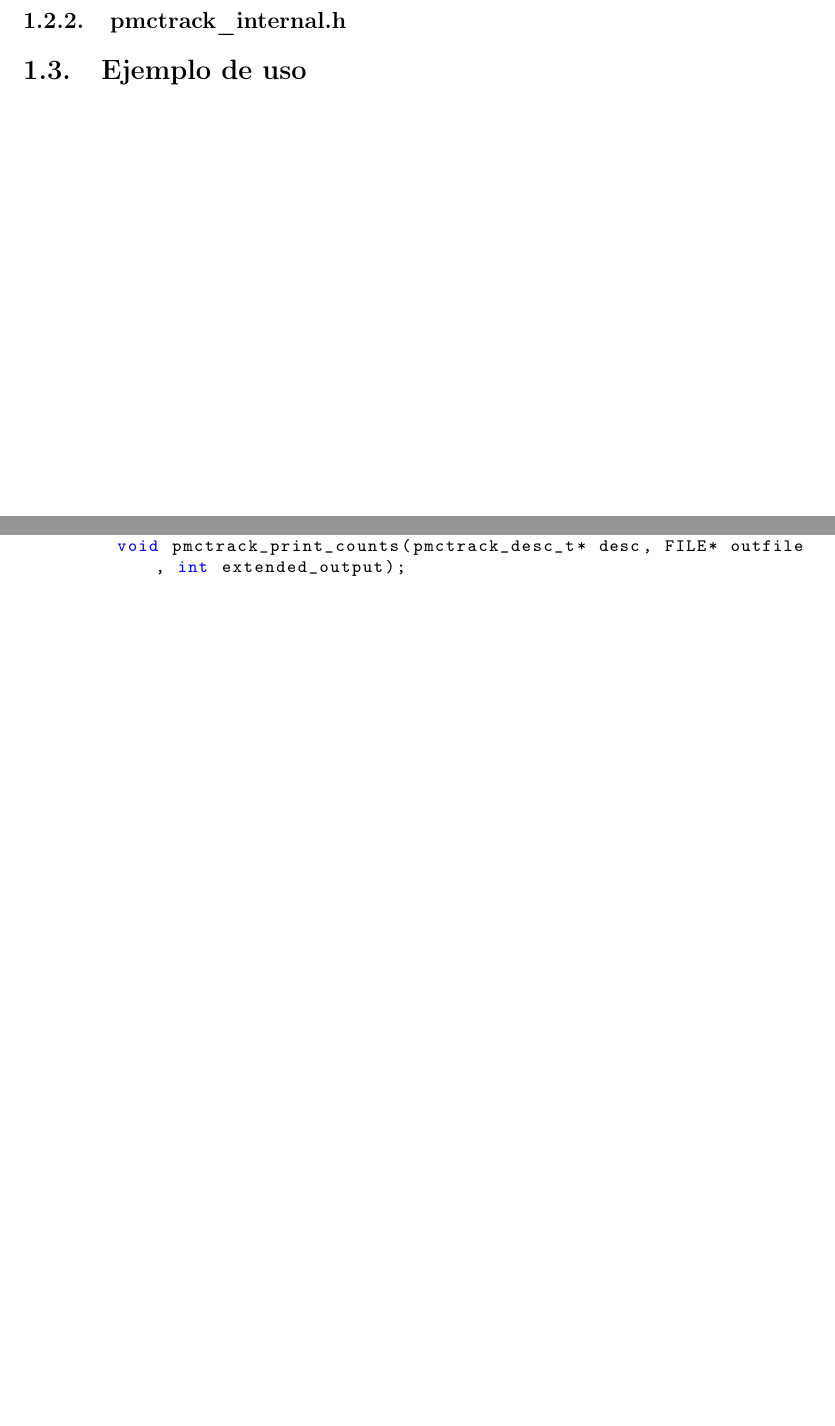
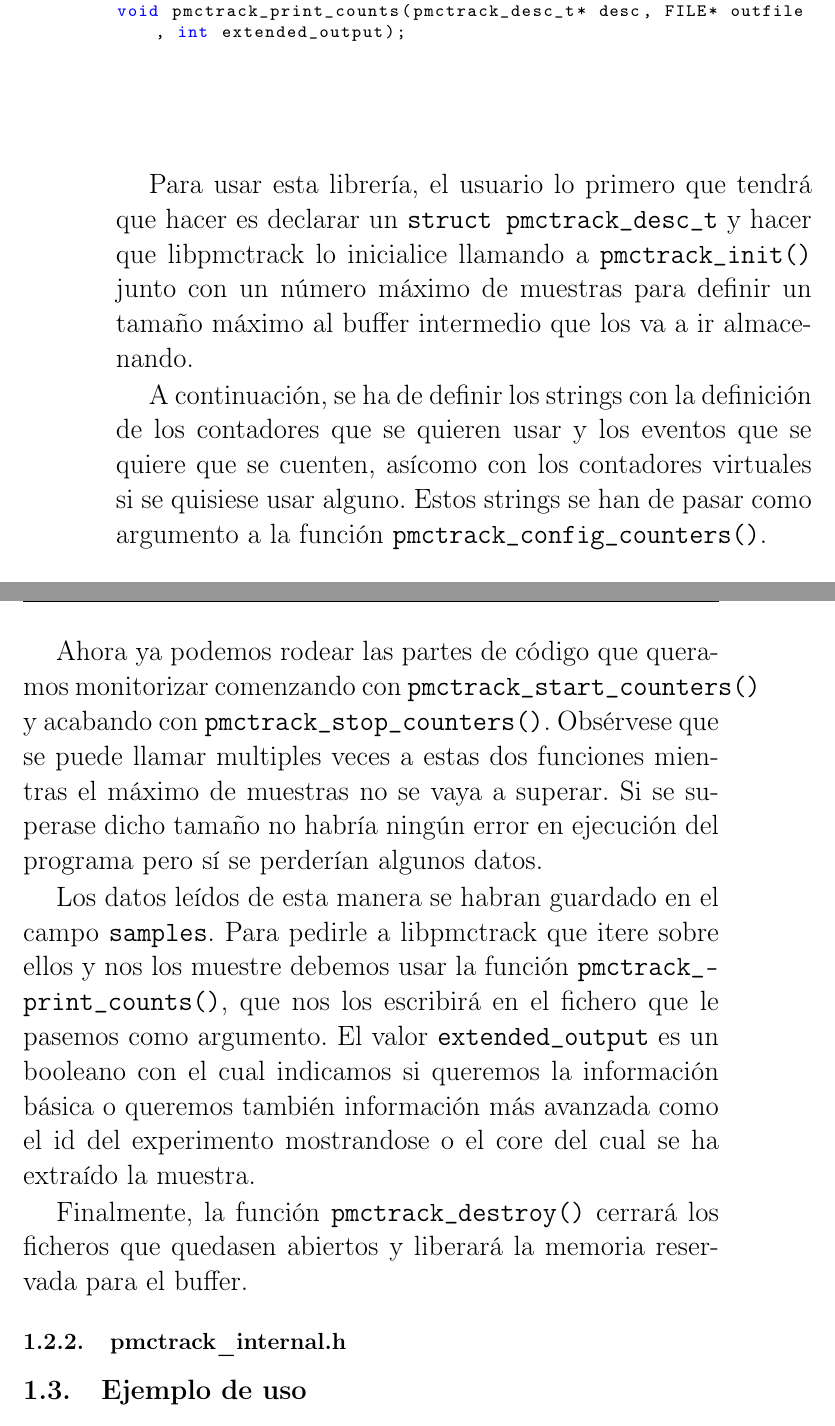
Before and after one commit to Akronix/pmctrack-memoria, a LaTeX book (Memoria.tex, which reads Capitulos/libpmctrack.tex): two parts of pages 19 and 20 of 20 before the commit and two parts of pages 22 and 23 of 24 after it, joined at a grey line, cut so that both start at the same text, the shorter picture padded with empty space. Compiled offline with pdfLaTeX; the source files are stored in an older character set and shown here as Unicode; a LaTeX package or settings file that is missing is left out.

Commit message:
terminada explicación API pmctrack.h

```diff
--- a/Capitulos/libpmctrack.tex
+++ b/Capitulos/libpmctrack.tex
@@ -58,6 +59,15 @@ void pmctrack_print_counts(pmctrack_desc_t* desc, FILE* outfile, int extended_ou
 
+Para usar esta librería, el usuario lo primero que tendrá que hacer es declarar un \texttt{struct pmctrack_desc_t} y hacer que libpmctrack lo inicialice llamando a \texttt{pmctrack_init()} junto con un número máximo de muestras para definir un tamaño máximo al buffer intermedio que los va a ir almacenando.
 
-\subsection{pmctrack\_internal.h}
+A continuación, se ha de definir los strings con la definición de los contadores que se quieren usar y los eventos que se quiere que se cuenten, asícomo con los contadores virtuales si se quisiese usar alguno. Estos strings se han de pasar como argumento a la función \texttt{pmctrack_config_counters()}.
+
+Ahora ya podemos rodear las partes de código que queramos monitorizar comenzando con \texttt{pmctrack_start_counters()} y acabando con \texttt{pmctrack_stop_counters()}. Obsérvese que se puede llamar multiples veces a estas dos funciones mientras el máximo de muestras no se vaya a superar. Si se superase dicho tamaño no habría ningún error en ejecución del programa pero sí se perderían algunos datos.
+
+Los datos leídos de esta manera se habran guardado en el campo \texttt{samples}. Para pedirle a libpmctrack que itere sobre ellos y nos los muestre debemos usar la función \texttt{pmctrack_print_counts()}, que nos los escribirá en el fichero que le pasemos como argumento. El valor \texttt{extended_output} es un booleano con el cual indicamos si queremos la información básica o queremos también información más avanzada como el id del experimento mostrandose o el core del cual se ha extraído la muestra.
+
+Finalmente, la función \texttt{pmctrack_destroy()} cerrará los ficheros que quedasen abiertos y liberará la memoria reservada para el buffer.
+
+\subsection{pmctrack_internal.h}
 
 
 \section{Ejemplo de uso}
--- a/Memoria.tex
+++ b/Memoria.tex
@@ -78,9 +78,12 @@ constantes,guionado,Cascaras/bibliografia,config%
 \usepackage{TeXiS/TeXiS}
 
 %inclusiones de paquetes fuera de TeXiS
-\usepackage{tikz}
+\usepackage{tikz} % quiero dibujar
 \usetikzlibrary{calc,backgrounds,arrows,shapes,matrix,fit,patterns,trees,positioning,decorations.pathreplacing,automata}
-\usepackage{listings}
+\usepackage{listings} % highlight de código
+\usepackage{underscore} % dejame escribir _
+\usepackage[defaultlines=4,all]{nowidow} % no me cortes párrafos si puedes
+
 
 % Incluimos el fichero con comandos de constantes
 \include{constantes}
```
Also changed, not shown: Capitulos/libpmctrack.tex (1 more changed lines).
